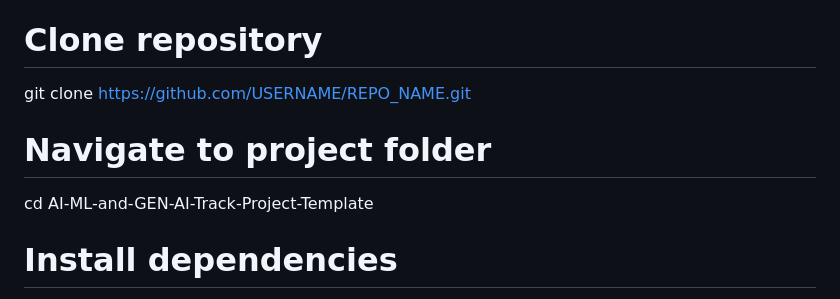
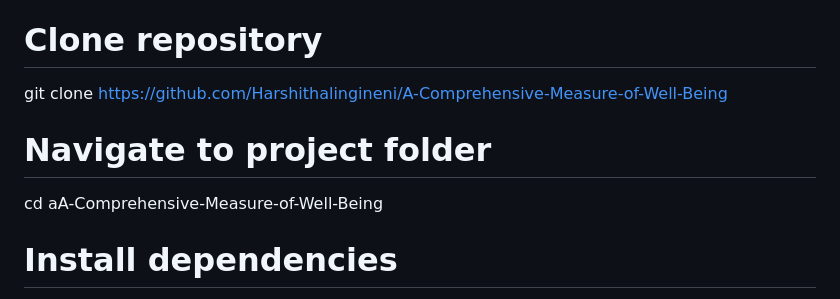
Before and after one commit to Harshithalingineni/A-Comprehensive-Measure-of-Well-Being, a Markdown page: README.md, the part around the change. Drawn GitHub-style.

Commit message:
Update installation instructions in README.md

```diff
--- a/README.md
+++ b/README.md
@@ -79,10 +79,10 @@ Prediction is stored for history tracking
 
 🚀 7. Installation & Setup
 # Clone repository
-git clone https://github.com/USERNAME/REPO_NAME.git
+git clone https://github.com/Harshithalingineni/A-Comprehensive-Measure-of-Well-Being
 
 # Navigate to project folder
-cd AI-ML-and-GEN-AI-Track-Project-Template
+cd aA-Comprehensive-Measure-of-Well-Being
 
 # Install dependencies
 pip install -r requirements.txt
```
